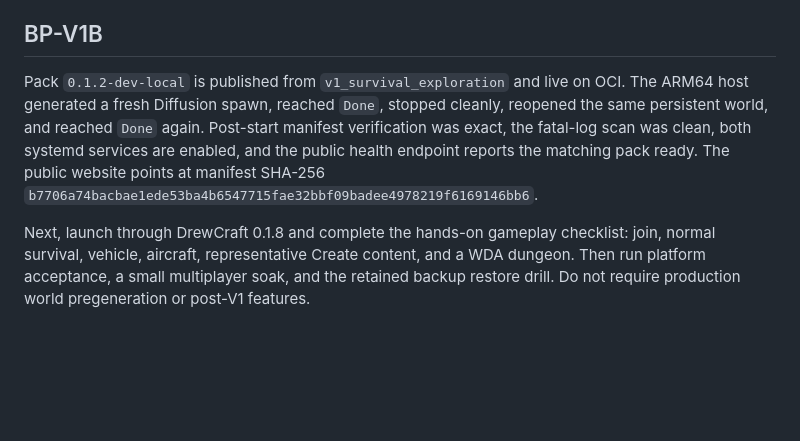
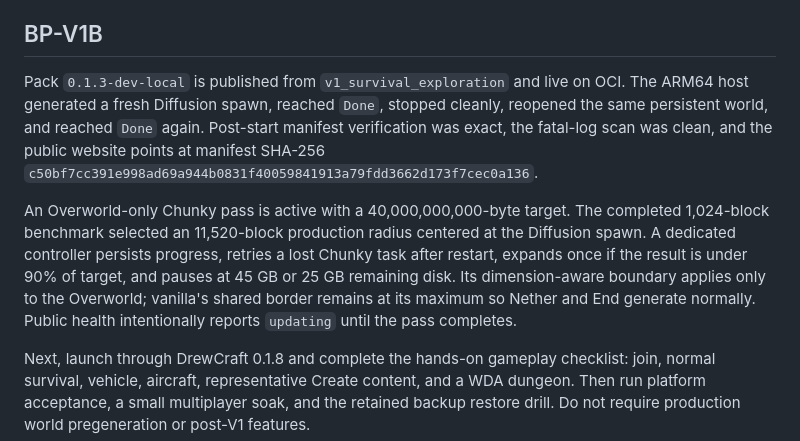
Before and after one commit to DrewPhi/DrewCraft, a Markdown page: docs/CURRENT_BREAKPOINT.md, the part around the change. Rendered like a GitHub page; blank space fills up the shorter version.

Commit message:
Record active 40 GB Overworld generation

```diff
--- a/docs/CURRENT_BREAKPOINT.md
+++ b/docs/CURRENT_BREAKPOINT.md
@@ -39,6 +39,8 @@ V1 has been deliberately narrowed to fun, reliable multiplayer survival: Terrain
 
 ## BP-V1B
 
-Pack `0.1.2-dev-local` is published from `v1_survival_exploration` and live on OCI. The ARM64 host generated a fresh Diffusion spawn, reached `Done`, stopped cleanly, reopened the same persistent world, and reached `Done` again. Post-start manifest verification was exact, the fatal-log scan was clean, both systemd services are enabled, and the public health endpoint reports the matching pack ready. The public website points at manifest SHA-256 `b7706a74bacbae1ede53ba4b6547715fae32bbf09badee4978219f6169146bb6`.
+Pack `0.1.3-dev-local` is published from `v1_survival_exploration` and live on OCI. The ARM64 host generated a fresh Diffusion spawn, reached `Done`, stopped cleanly, reopened the same persistent world, and reached `Done` again. Post-start manifest verification was exact, the fatal-log scan was clean, and the public website points at manifest SHA-256 `c50bf7cc391e998ad69a944b0831f40059841913a79fdd3662d173f7cec0a136`.
+
+An Overworld-only Chunky pass is active with a 40,000,000,000-byte target. The completed 1,024-block benchmark selected an 11,520-block production radius centered at the Diffusion spawn. A dedicated controller persists progress, retries a lost Chunky task after restart, expands once if the result is under 90% of target, and pauses at 45 GB or 25 GB remaining disk. Its dimension-aware boundary applies only to the Overworld; vanilla's shared border remains at its maximum so Nether and End generate normally. Public health intentionally reports `updating` until the pass completes.
 
 Next, launch through DrewCraft 0.1.8 and complete the hands-on gameplay checklist: join, normal survival, vehicle, aircraft, representative Create content, and a WDA dungeon. Then run platform acceptance, a small multiplayer soak, and the retained backup restore drill. Do not require production world pregeneration or post-V1 features.
```
Also changed, not shown: docs/V1_EXECUTION_STATUS.md (+3 -3 lines).
